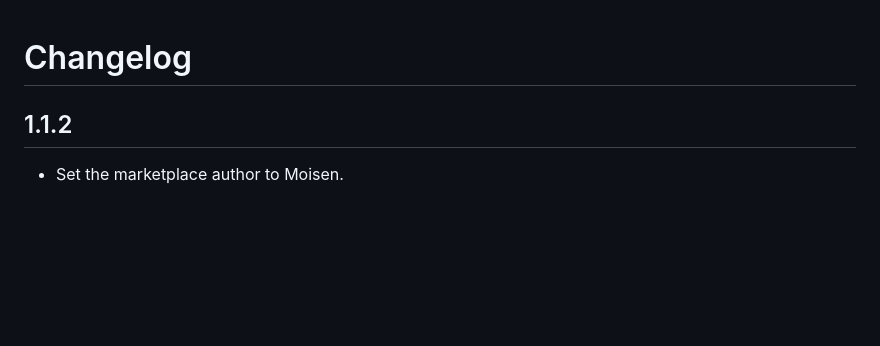
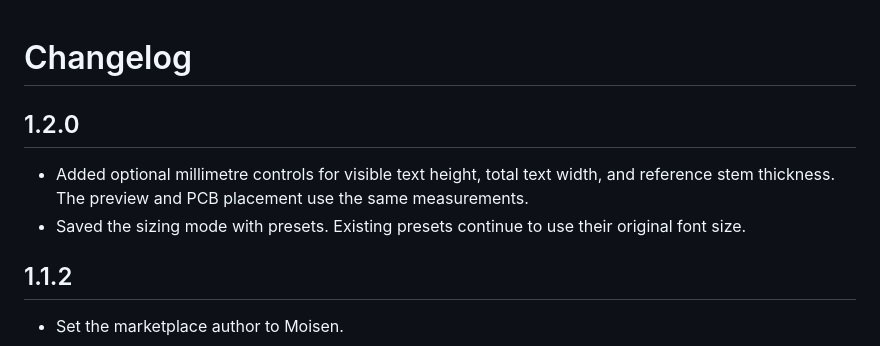
Before and after one commit to grzegorzwozny/easyeda-pro-labelmaker-pro, a Markdown page: CHANGELOG.md, the part around the change. GitHub-like rendering; blank space fills up the shorter version.

```diff
--- a/CHANGELOG.md
+++ b/CHANGELOG.md
@@ -1,4 +1,9 @@
 # Changelog
+
+## 1.2.0
+
+- Added optional millimetre controls for visible text height, total text width, and reference stem thickness. The preview and PCB placement use the same measurements.
+- Saved the sizing mode with presets. Existing presets continue to use their original font size.
 
 ## 1.1.2
 
```
Also changed, not shown: README.md (+18 -7 lines), docs/physical-text-sizing.png (added), 5 other files.
